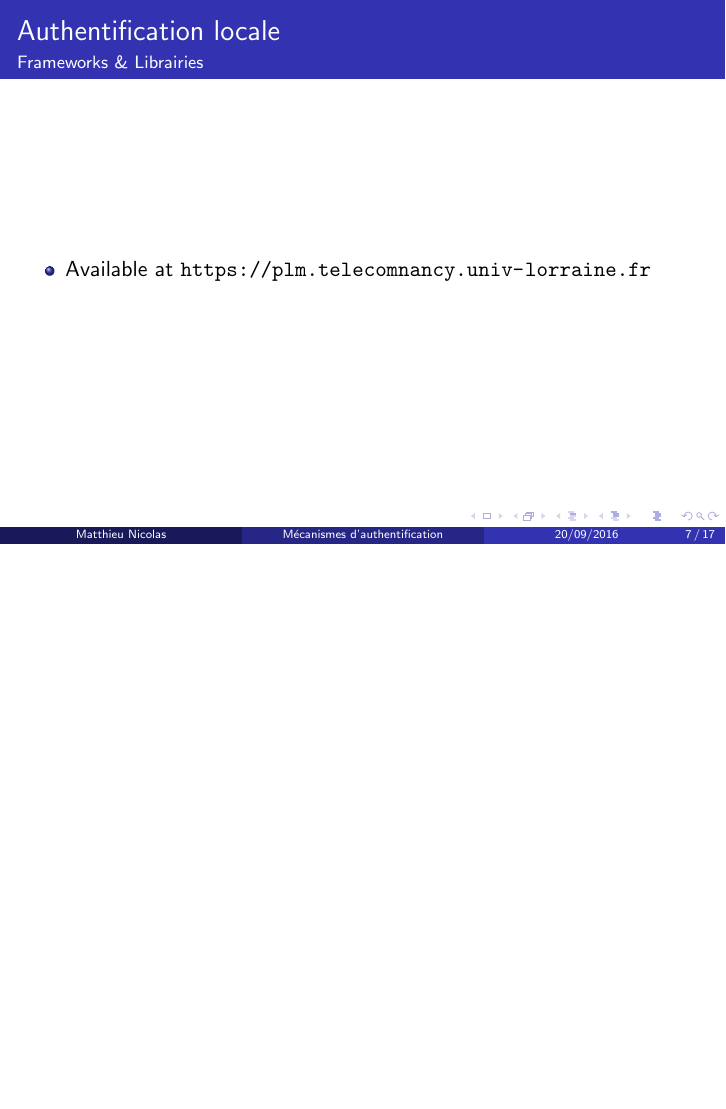
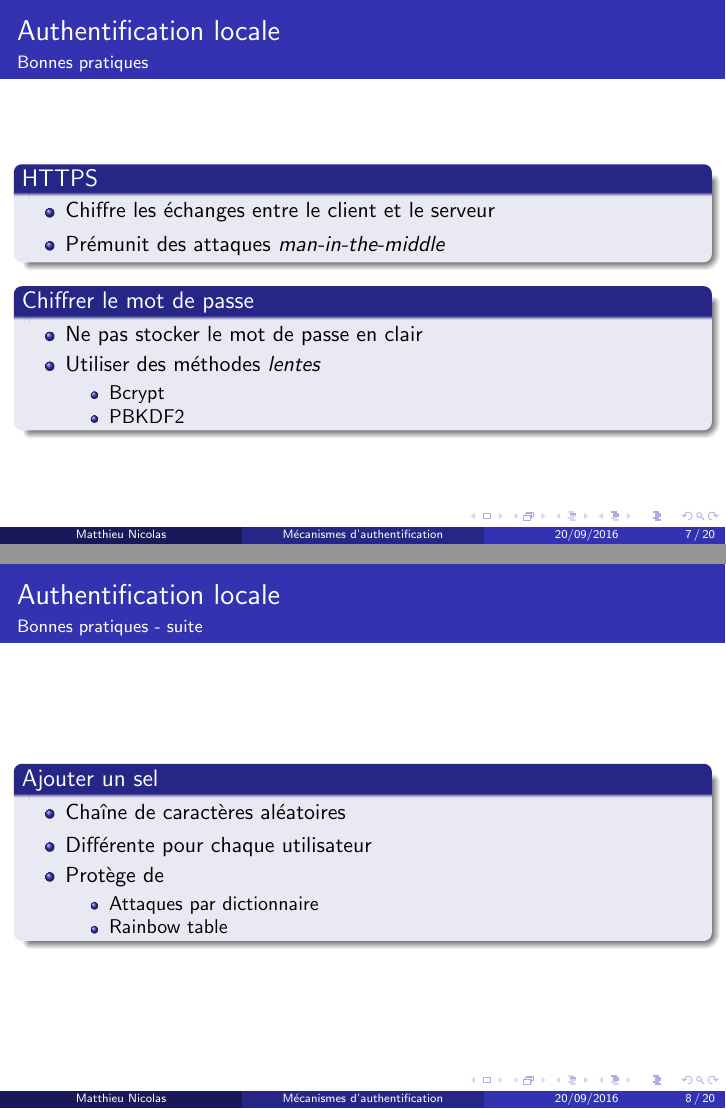
Before and after one commit to MatthieuNICOLAS/authentication-systems-2016-09-20, LaTeX slides (main.tex): page 8 of 31 before the commit and pages 10 and 11 of 36 after it, the two joined at a grey line, the shorter picture padded with empty space. Compiled offline with pdfLaTeX.

Commit message:
Add slides on local authentication mecanisms

```diff
--- a/main.tex
+++ b/main.tex
@@ -128,3 +159,39 @@
+\subsection{Bonnes pratiques}
+
+\begin{frame}{Authentification locale}{Bonnes pratiques}
+  \begin{center}
+    \begin{block}{HTTPS}
+      \begin{itemize}
+        \item Chiffre les échanges entre le client et le serveur
+        \item Prémunit des attaques \emph{man-in-the-middle}
+      \end{itemize}
+    \end{block}
+    \begin{block}{Chiffrer le mot de passe}
+      \begin{itemize}
+        \item Ne pas stocker le mot de passe en clair
+        \item Utiliser des méthodes \emph{lentes}
+          \begin{itemize}
+            \item Bcrypt
+            \item PBKDF2
+          \end{itemize}
+      \end{itemize}
+    \end{block}
+  \end{center}
+\end{frame}
+
+\begin{frame}{Authentification locale}{Bonnes pratiques - suite}
+  \begin{center}
+    \begin{block}{Ajouter un sel}
+      \begin{itemize}
+        \item Chaîne de caractères aléatoires
+        \item Différente pour chaque utilisateur
+        \item Protège de
+          \begin{itemize}
+            \item Attaques par dictionnaire
+            \item Rainbow table
+          \end{itemize}
+      \end{itemize}
+    \end{block}
   \end{center}
 \end{frame}
 
```
Also changed, not shown: img/database.png (added), main.pdf, main.tex (76 more changed lines), 1 other file.
